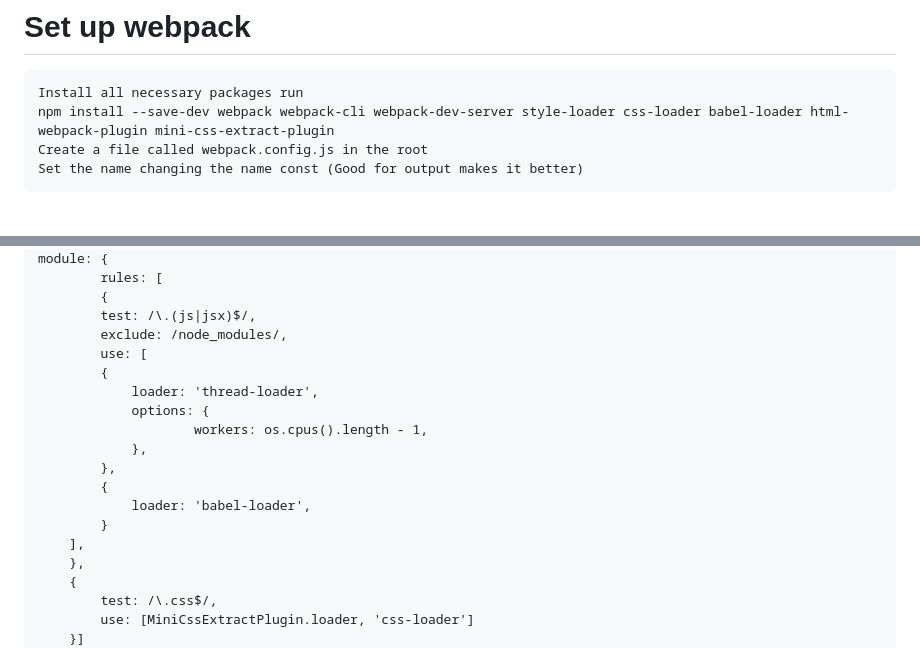
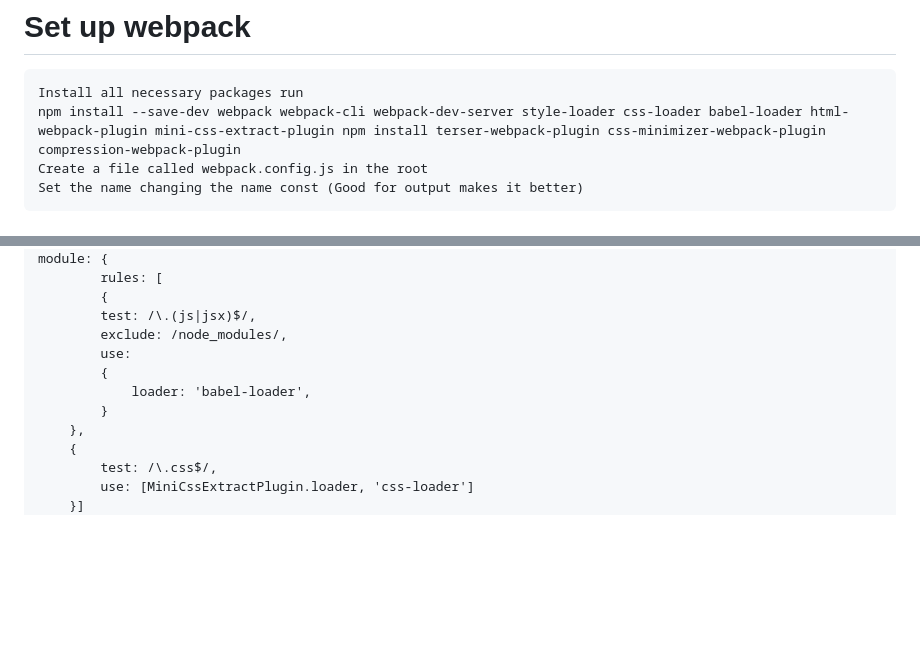
Before and after one commit to Notmoodo9/ReactTutorial, a Markdown page: README.md, 2 parts joined by grey strips. GitHub-like rendering; blank space fills up the shorter version.

```diff
--- a/README.md
+++ b/README.md
@@ -19,7 +19,7 @@ Tutorial to make a react application
 
 # Set up webpack
     Install all necessary packages run
-    npm install --save-dev webpack webpack-cli webpack-dev-server style-loader css-loader babel-loader html-webpack-plugin mini-css-extract-plugin
+    npm install --save-dev webpack webpack-cli webpack-dev-server style-loader css-loader babel-loader html-webpack-plugin mini-css-extract-plugin npm install terser-webpack-plugin css-minimizer-webpack-plugin compression-webpack-plugin
     Create a file called webpack.config.js in the root
     Set the name changing the name const (Good for output makes it better)
 
@@ -54,17 +54,10 @@ Tutorial to make a react application
     		{
       		test: /\.(js|jsx)$/,
       		exclude: /node_modules/,
-      		use: [
-        	{
-          		loader: 'thread-loader',
-          		options: {
-            			workers: os.cpus().length - 1,
-          		},
-        	},
+      		use:
         	{
           		loader: 'babel-loader',
         	}
-      	],
     	},
     	{
       		test: /\.css$/,
```
